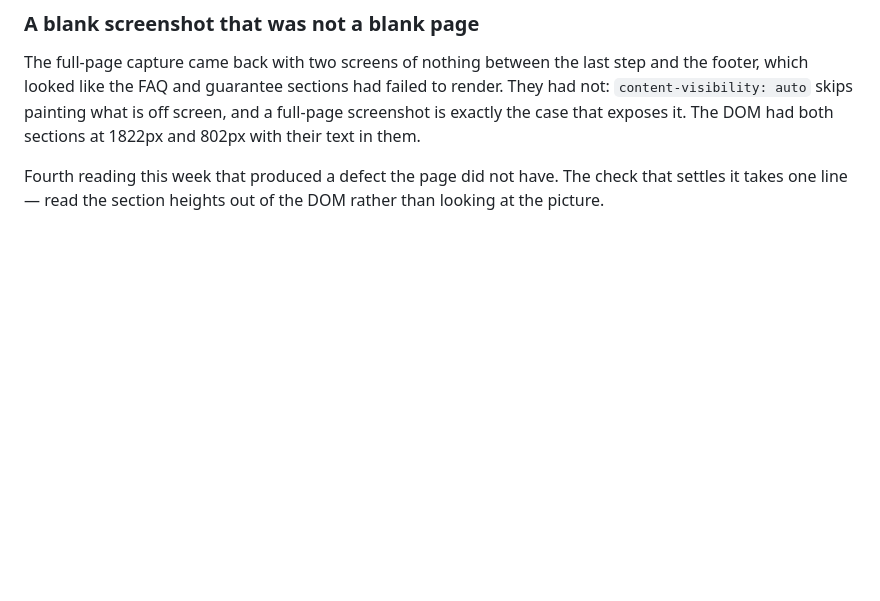
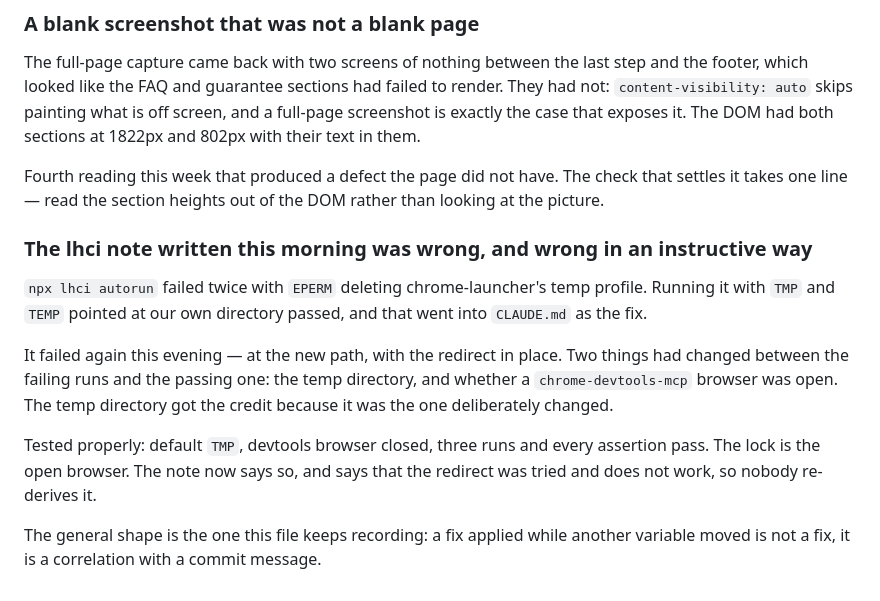
Before and after one commit to siamurmahin/ecomsniper-redesign, a Markdown page: docs/SESSION-NOTES-06-SEP.md, the part around the change. Rendered like a GitHub page; blank space fills up the shorter version.

Commit message:
docs: the lhci EPERM fix was the wrong variable
Redirecting TMP passed once with the devtools browser closed and failed
again at the new path the moment one was open. The lock is chrome-devtools-mcp
holding Chrome, not the temp directory. Verified the other way round:
default TMP, browser closed, three runs and every assertion pass. The note
now names the real cause and records that the redirect was tried, so it is
not re-derived from the same symptom.

```diff
--- a/docs/SESSION-NOTES-06-SEP.md
+++ b/docs/SESSION-NOTES-06-SEP.md
@@ -412,3 +412,21 @@ The DOM had both sections at 1822px and 802px with their text in them.
 Fourth reading this week that produced a defect the page did not have. The
 check that settles it takes one line — read the section heights out of the DOM
 rather than looking at the picture.
+
+### The lhci note written this morning was wrong, and wrong in an instructive way
+
+`npx lhci autorun` failed twice with `EPERM` deleting chrome-launcher's temp
+profile. Running it with `TMP` and `TEMP` pointed at our own directory passed,
+and that went into `CLAUDE.md` as the fix.
+
+It failed again this evening — at the new path, with the redirect in place. Two
+things had changed between the failing runs and the passing one: the temp
+directory, and whether a `chrome-devtools-mcp` browser was open. The temp
+directory got the credit because it was the one deliberately changed.
+
+Tested properly: default `TMP`, devtools browser closed, three runs and every
+assertion pass. The lock is the open browser. The note now says so, and says
+that the redirect was tried and does not work, so nobody re-derives it.
+
+The general shape is the one this file keeps recording: a fix applied while
+another variable moved is not a fix, it is a correlation with a commit message.
```
Also changed, not shown: CLAUDE.md (+1 -1 lines).
